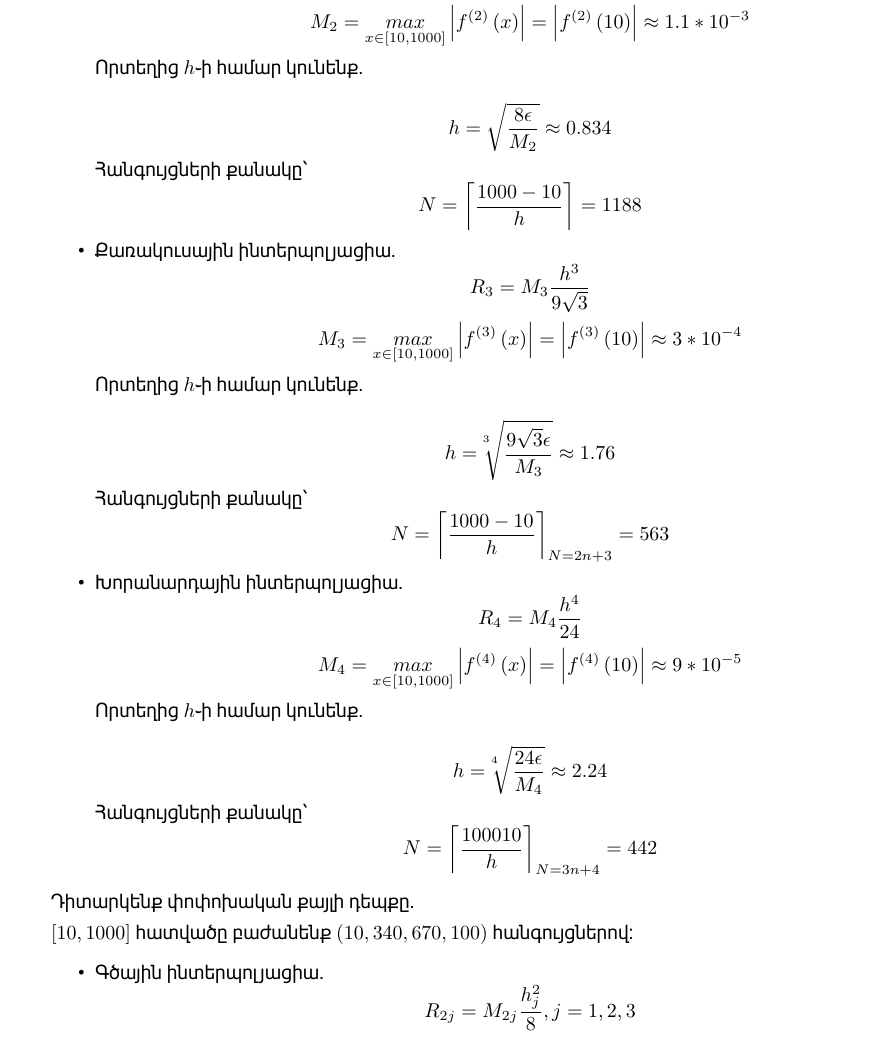
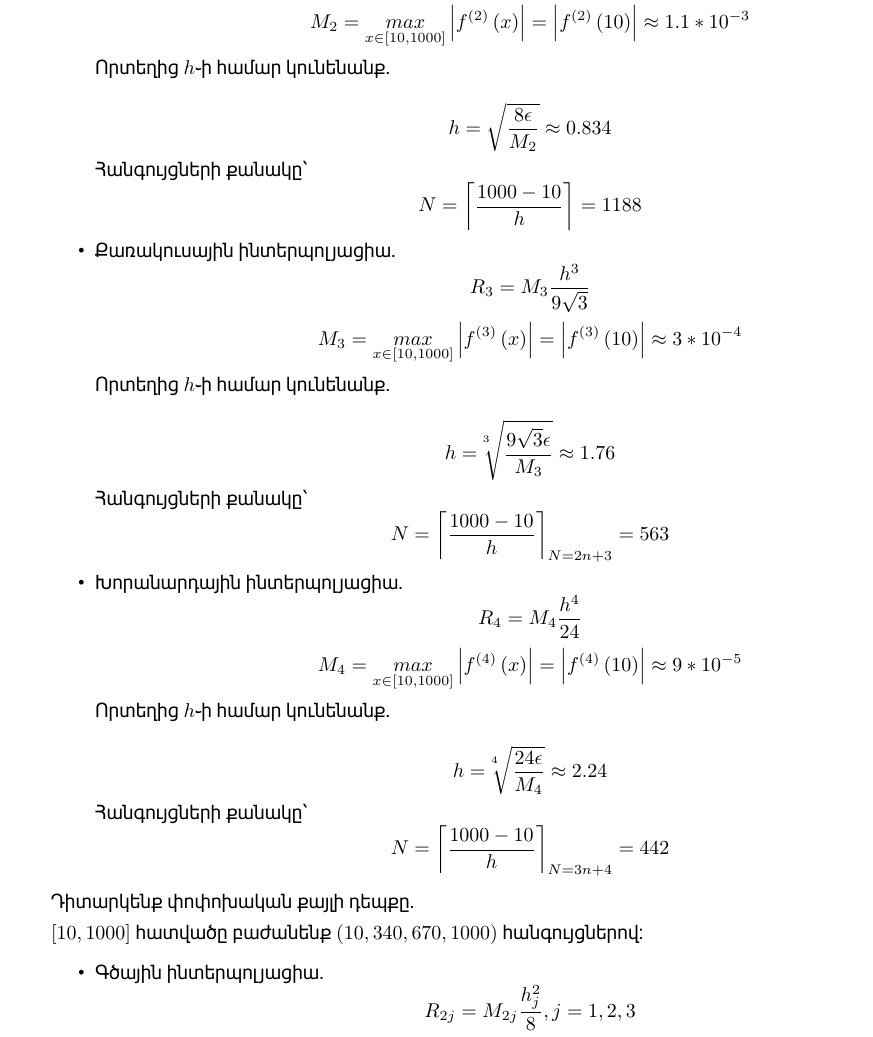
Before and after one commit to Tiko20/Numerical-Analysis-Course-Work, a LaTeX document (math.tex): part of page 7 of 14, cut so that both start at the same text. The pictures show the PDF file math.pdf that the author committed with the source.

Commit message:
Typo fix

```diff
--- a/math.tex
+++ b/math.tex
@@ -412,7 +412,7 @@ $$
 				$$R_{2} = M_{2} \dfrac{h^{2}}{8}$$
 				$$M_{2} = \underset{x \in \left[10, 1000\right]}{max}\left|f^{\left(2\right)}\left(x\right)\right| = \left|f^{\left(2\right)}\left(10\right)\right| \approx 1.1 * 10^{-3}$$
 
-Որտեղից $h$֊ի համար կունենք․
+Որտեղից $h$֊ի համար կունենանք․
 
 				$$ h = \sqrt{\dfrac{8 \epsilon}{M_{2}}} \approx 0.834$$
 				Հանգույցների քանակը՝ $$N = \left \lceil{\dfrac{1000 - 10}{h}} \right \rceil = 1188$$
@@ -421,7 +421,7 @@ $$
 				$$R_{3} = M_{3} \dfrac{h^{3}}{9 \sqrt{3}}$$
 				$$M_{3} = \underset{x \in \left[10, 1000\right]}{max}\left|f^{\left(3\right)}\left(x\right)\right| = \left|f^{\left(3\right)}\left(10\right)\right| \approx 3 * 10^{-4}$$
 
-Որտեղից $h$֊ի համար կունենք․
+Որտեղից $h$֊ի համար կունենանք․
 
 				$$ h = \sqrt[\leftroot{5} \uproot{5} 3]{\dfrac{9 \sqrt{3} \epsilon}{M_{3}}} \approx 1.76$$
 				Հանգույցների քանակը՝ $$N = \left \lceil{\dfrac{1000 - 10}{h}} \right \rceil_{N = 2n + 3} = 563$$
@@ -430,17 +430,17 @@ $$
 				$$R_{4} = M_{4} \dfrac{h^{4}}{24}$$
 				$$M_{4} = \underset{x \in \left[10, 1000\right]}{max}\left|f^{\left(4\right)}\left(x\right)\right| = \left|f^{\left(4\right)}\left(10\right)\right| \approx 9 * 10^{-5}$$
 
-Որտեղից $h$֊ի համար կունենք․
+Որտեղից $h$֊ի համար կունենանք․
 
 				$$ h = \sqrt[\leftroot{5} \uproot{5} 4]{\dfrac{24 \epsilon}{M_{4}}} \approx 2.24$$
-				Հանգույցների քանակը՝ $$N = \left \lceil{\dfrac{1000   10}{h}} \right \rceil_{N = 3n + 4} = 442$$
+				Հանգույցների քանակը՝ $$N = \left \lceil{\dfrac{1000 - 10}{h}} \right \rceil_{N = 3n + 4} = 442$$
 
 \end{itemize}
 
 
 Դիտարկենք փոփոխական քայլի դեպքը․
 
-$\left[10, 1000\right]$ հատվածը բաժանենք $\left(10, 340, 670, 100\right)$ հանգույցներով։
+$\left[10, 1000\right]$ հատվածը բաժանենք $\left(10, 340, 670, 1000\right)$ հանգույցներով։
 
 
 \begin{itemize}
```
Also changed, not shown: math.pdf, math.tex (10 more changed lines).
